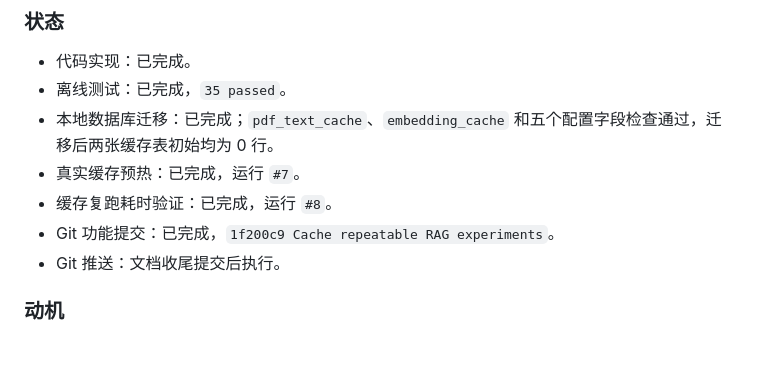
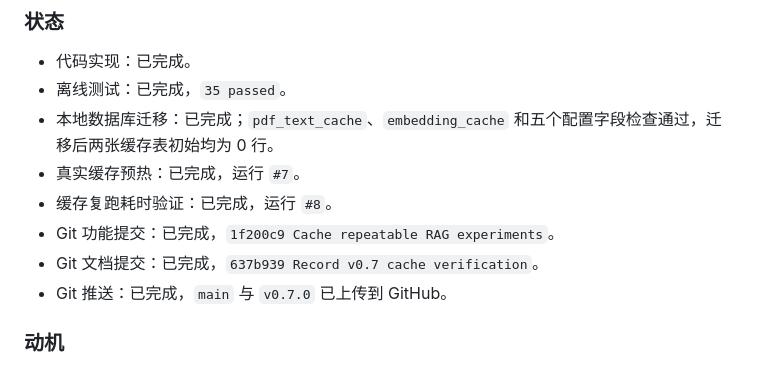
Before and after one commit to a18743530603/Paper-search, a Markdown page: EXPERIMENTS.md, the part around the change. Rendered like a GitHub page.

Commit message:
Mark v0.7 cache step complete

```diff
--- a/EXPERIMENTS.md
+++ b/EXPERIMENTS.md
@@ -36,7 +36,8 @@ E1 相比 E0 排名改善 17 题、变差 12 题、持平 31 题；Top-5 新增
 - 真实缓存预热：已完成，运行 `#7`。
 - 缓存复跑耗时验证：已完成，运行 `#8`。
 - Git 功能提交：已完成，`1f200c9 Cache repeatable RAG experiments`。
-- Git 推送：文档收尾提交后执行。
+- Git 文档提交：已完成，`637b939 Record v0.7 cache verification`。
+- Git 推送：已完成，`main` 与 `v0.7.0` 已上传到 GitHub。
 
 ### 动机
 
```
